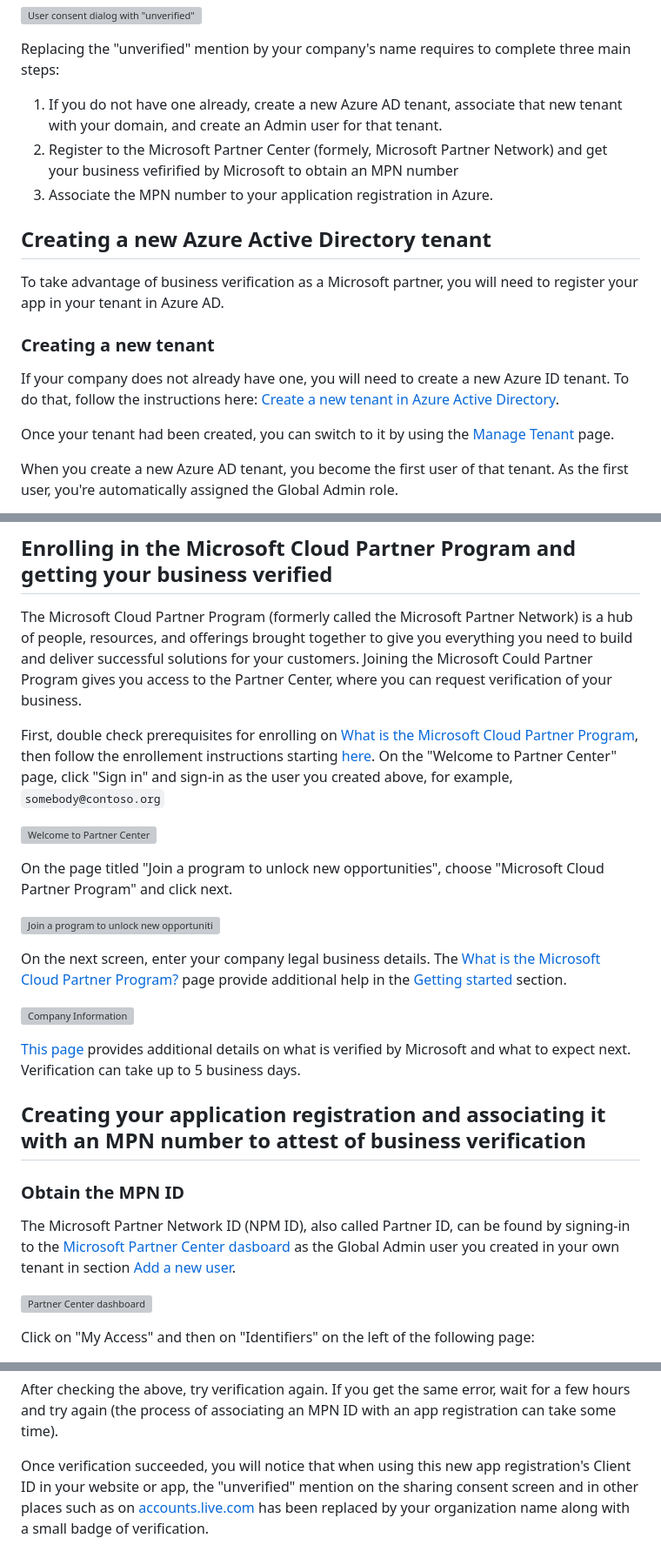
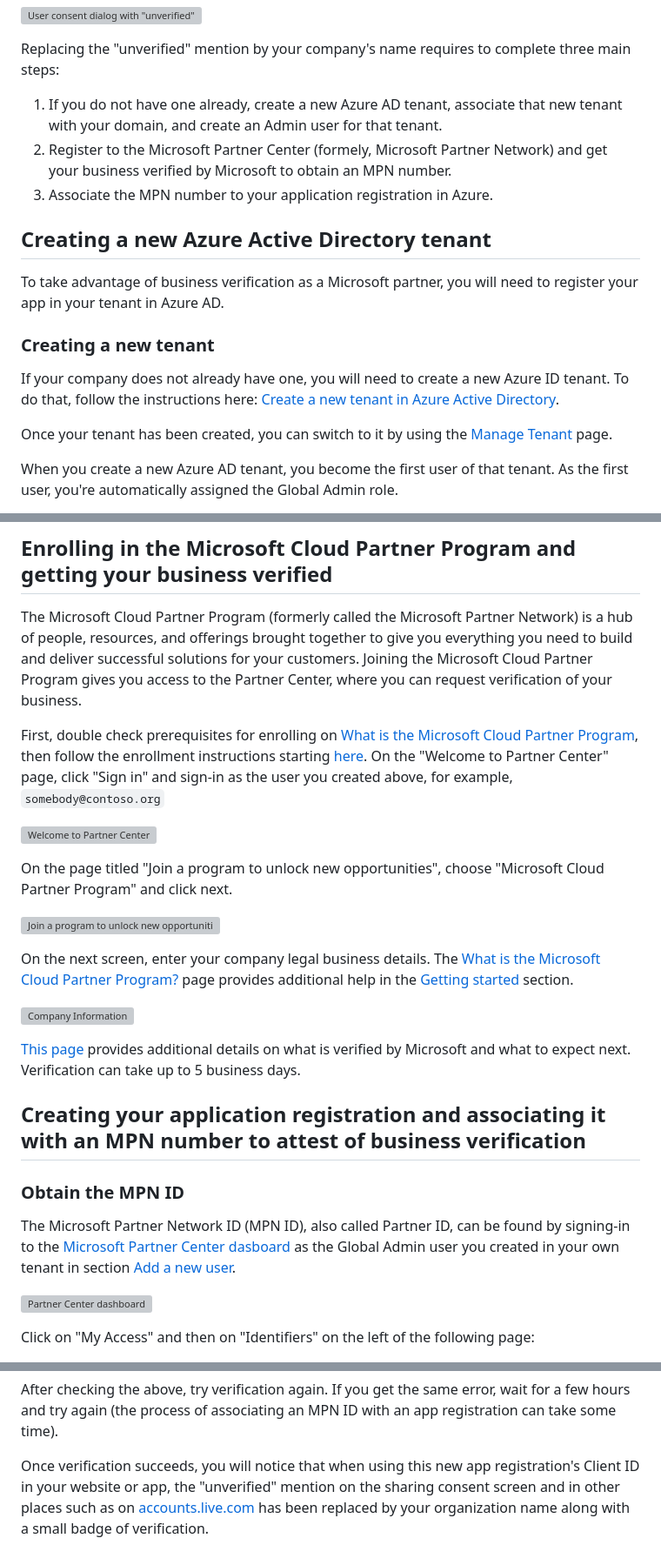
Before and after one commit to microsoft/quick-authentication, a Markdown page: docs/partner-business-verification.md, 3 parts joined by grey strips. Shown: that part at 87% size. Drawn GitHub-style; grey boxes are pictures that could not be loaded.

Commit message:
Addressed chbhatt's review

```diff
--- a/docs/partner-business-verification.md
+++ b/docs/partner-business-verification.md
@@ -8,7 +8,7 @@ This not required for [Quick Authentication](../README.md) to work. If you do no
 
 Replacing the "unverified" mention by your company's name requires to complete three main steps:
 1. If you do not have one already, create a new Azure AD tenant, associate that new tenant with your domain, and create an Admin user for that tenant.
-3. Register to the Microsoft Partner Center (formely, Microsoft Partner Network) and get your business vefirified by Microsoft to obtain an MPN number
+3. Register to the Microsoft Partner Center (formely, Microsoft Partner Network) and get your business verified by Microsoft to obtain an MPN number.
 4. Associate the MPN number to your application registration in Azure.
 
 ## Creating a new Azure Active Directory tenant
@@ -17,7 +17,7 @@ To take advantage of business verification as a Microsoft partner, you will need
 ### Creating a new tenant
 If your company does not already have one, you will need to create a new Azure ID tenant. To do that, follow the instructions here: [Create a new tenant in Azure Active Directory](https://learn.microsoft.com/en-us/azure/active-directory/fundamentals/active-directory-access-create-new-tenant).
 
-Once your tenant had been created, you can switch to it by using the [Manage Tenant](https://portal.azure.com/?feature.msaljs=false#view/Microsoft_AAD_IAM/DirectorySwitchBlade/subtitle/) page.
+Once your tenant has been created, you can switch to it by using the [Manage Tenant](https://portal.azure.com/?feature.msaljs=false#view/Microsoft_AAD_IAM/DirectorySwitchBlade/subtitle/) page.
 
 When you create a new Azure AD tenant, you become the first user of that tenant. As the first user, you're automatically assigned the Global Admin role.
 
@@ -38,9 +38,9 @@ To join the Partner Center and obtain verification of your business, you will ne
 Using that new user, sign-in to Azure portal. This will ensure that you go through any 2FA creation and fully create your user account.
 
 ## Enrolling in the Microsoft Cloud Partner Program and getting your business verified
-The Microsoft Cloud Partner Program (formerly called the Microsoft Partner Network) is a hub of people, resources, and offerings brought together to give you everything you need to build and deliver successful solutions for your customers. Joining the Microsoft Could Partner Program gives you access to the Partner Center, where you can request verification of your business.
+The Microsoft Cloud Partner Program (formerly called the Microsoft Partner Network) is a hub of people, resources, and offerings brought together to give you everything you need to build and deliver successful solutions for your customers. Joining the Microsoft Cloud Partner Program gives you access to the Partner Center, where you can request verification of your business.
 
-First, double check prerequisites for enrolling on [What is the Microsoft Cloud Partner Program](https://learn.microsoft.com/en-us/partner-center/mpn-create-a-partner-center-account), then follow the enrollement instructions starting [here](https://partner.microsoft.com/en-us/dashboard/account/v3/enrollment/introduction/partnership). On the "Welcome to Partner Center" page, click "Sign in" and sign-in as the user you created above, for example, `somebody@contoso.org`
+First, double check prerequisites for enrolling on [What is the Microsoft Cloud Partner Program](https://learn.microsoft.com/en-us/partner-center/mpn-create-a-partner-center-account), then follow the enrollment instructions starting [here](https://partner.microsoft.com/en-us/dashboard/account/v3/enrollment/introduction/partnership). On the "Welcome to Partner Center" page, click "Sign in" and sign-in as the user you created above, for example, `somebody@contoso.org`
 
 ![Welcome to Partner Center](./media/Welcome-to-Partner-Center.PNG)
 
@@ -48,7 +48,7 @@ On the page titled "Join a program to unlock new opportunities", choose "Microso
 
 ![Join a program to unlock new opportunities](./media/Join-a-program.PNG)
 
-On the next screen, enter your company legal business details. The [What is the Microsoft Cloud Partner Program?](https://learn.microsoft.com/en-us/partner-center/mpn-create-a-partner-center-account) page provide additional help in the [Getting started](https://learn.microsoft.com/en-us/partner-center/mpn-create-a-partner-center-account#get-started) section.
+On the next screen, enter your company legal business details. The [What is the Microsoft Cloud Partner Program?](https://learn.microsoft.com/en-us/partner-center/mpn-create-a-partner-center-account) page provides additional help in the [Getting started](https://learn.microsoft.com/en-us/partner-center/mpn-create-a-partner-center-account#get-started) section.
 
 ![Company Information](./media/Company-Information.PNG)
 
@@ -57,7 +57,7 @@ On the next screen, enter your company legal business details. The [What is the
 ## Creating your application registration and associating it with an MPN number to attest of business verification
 
 ### Obtain the MPN ID
-The Microsoft Partner Network ID (NPM ID), also called Partner ID, can be found by signing-in to the [Microsoft Partner Center dasboard](https://partner.microsoft.com/en-us/dashboard/home) as the Global Admin user you created in your own tenant in section [Add a new user](#adding-a-new-user).
+The Microsoft Partner Network ID (MPN ID), also called Partner ID, can be found by signing-in to the [Microsoft Partner Center dasboard](https://partner.microsoft.com/en-us/dashboard/home) as the Global Admin user you created in your own tenant in section [Add a new user](#adding-a-new-user).
 
 ![Partner Center dashboard](./media/mpc-dashboard.PNG)
 
@@ -91,4 +91,4 @@ If you get this error, verify that:
 
 After checking the above, try verification again. If you get the same error, wait for a few hours and try again (the process of associating an MPN ID with an app registration can take some time).
 
-Once verification succeeded, you will notice that when using this new app registration's Client ID in your website or app, the "unverified" mention on the sharing consent screen and in other places such as on [accounts.live.com](https://account.live.com/consent/Manage?uaid=1a6b0f15cc3647ff8bb553c2733a1828&mkt=en-US&guat=1) has been replaced by your organization name along with a small badge of verification.
+Once verification succeeds, you will notice that when using this new app registration's Client ID in your website or app, the "unverified" mention on the sharing consent screen and in other places such as on [accounts.live.com](https://account.live.com/consent/Manage?uaid=1a6b0f15cc3647ff8bb553c2733a1828&mkt=en-US&guat=1) has been replaced by your organization name along with a small badge of verification.
```
Also changed, not shown: other parts of docs/partner-business-verification.md (+1 -1 lines), docs/media/azure-ad-app-registration-mpn.png (renamed from docs/media/azure-ad-app-registration-npm.png).
